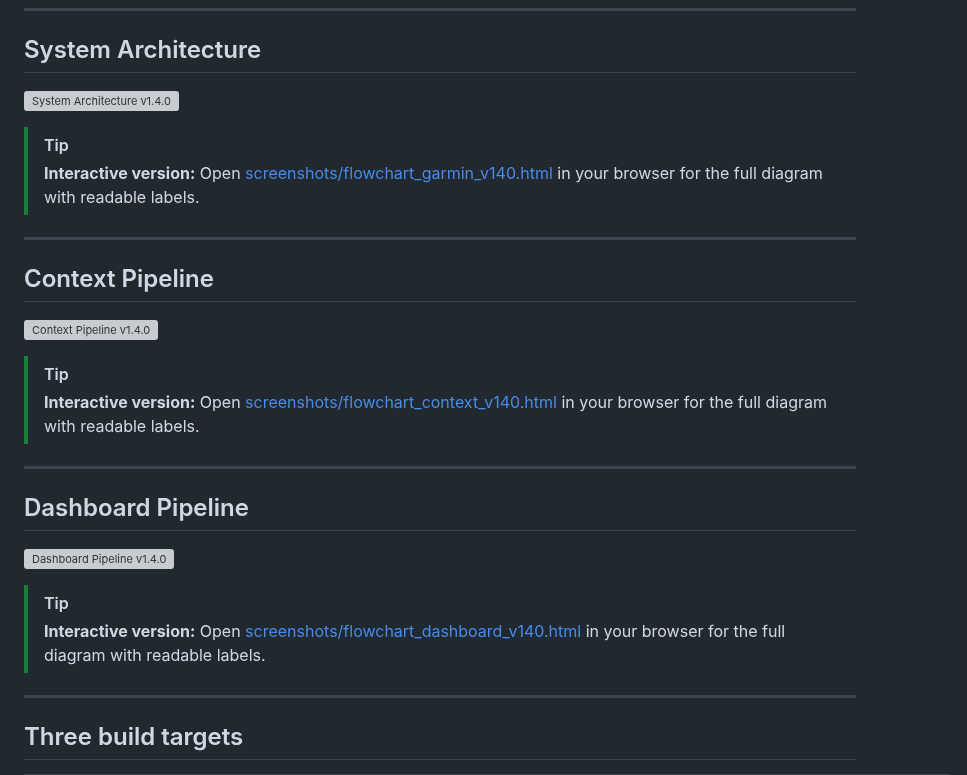
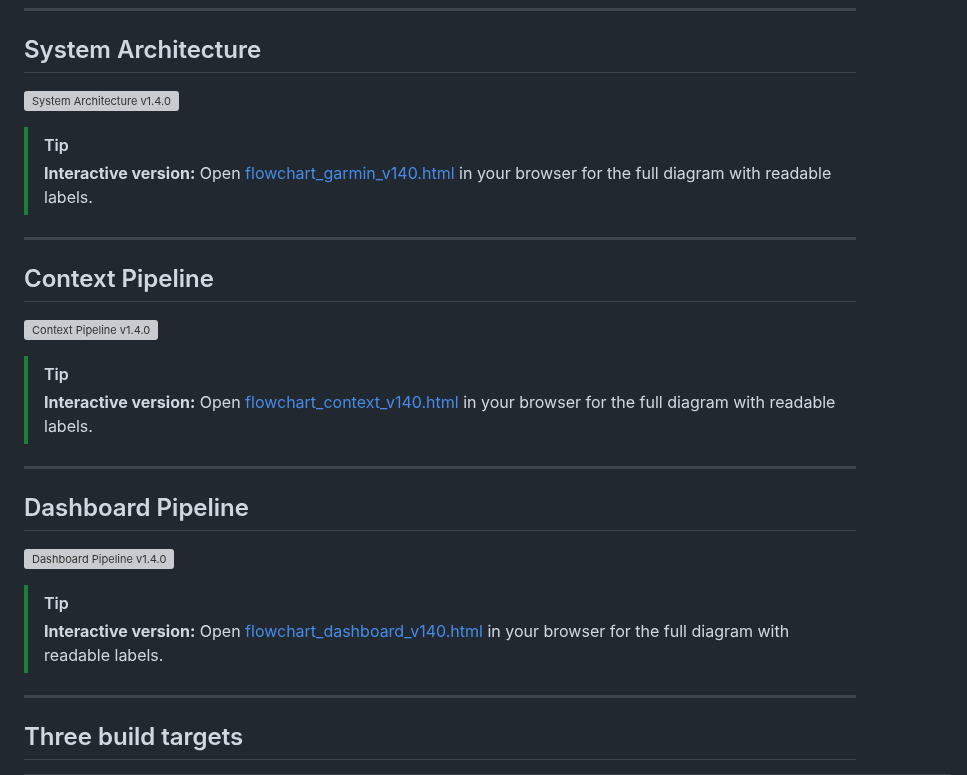
Before and after one commit to Wewoc/Garmin_Local_Archive, a Markdown page: docs/MAINTENANCE_GLOBAL.md, the part around one of its changes. GitHub-like rendering; grey boxes are pictures that could not be loaded.

```diff
--- a/docs/MAINTENANCE_GLOBAL.md
+++ b/docs/MAINTENANCE_GLOBAL.md
@@ -11,6 +11,6 @@ For pipeline-specific maintenance see `MAINTENANCE_GARMIN.md` and `MAINTENANCE_C
 
 > [!TIP]
-> **Interactive version:** Open [screenshots/flowchart_garmin_v140.html](screenshots/flowchart_garmin_v140.html) in your browser for the full diagram with readable labels.
+> **Interactive version:** Open [flowchart_garmin_v140.html](flowchart_garmin_v140.html) in your browser for the full diagram with readable labels.
 
 ---
 
@@ -20,6 +20,6 @@ For pipeline-specific maintenance see `MAINTENANCE_GARMIN.md` and `MAINTENANCE_C
 
 > [!TIP]
-> **Interactive version:** Open [screenshots/flowchart_context_v140.html](screenshots/flowchart_context_v140.html) in your browser for the full diagram with readable labels.
+> **Interactive version:** Open [flowchart_context_v140.html](flowchart_context_v140.html) in your browser for the full diagram with readable labels.
 
 ---
 
@@ -29,6 +29,6 @@ For pipeline-specific maintenance see `MAINTENANCE_GARMIN.md` and `MAINTENANCE_C
 
 > [!TIP]
-> **Interactive version:** Open [screenshots/flowchart_dashboard_v140.html](screenshots/flowchart_dashboard_v140.html) in your browser for the full diagram with readable labels.
+> **Interactive version:** Open [flowchart_dashboard_v140.html](flowchart_dashboard_v140.html) in your browser for the full diagram with readable labels.
 
 ---
 
```
Also changed, not shown: other parts of docs/MAINTENANCE_GLOBAL.md (+3 -3 lines).
